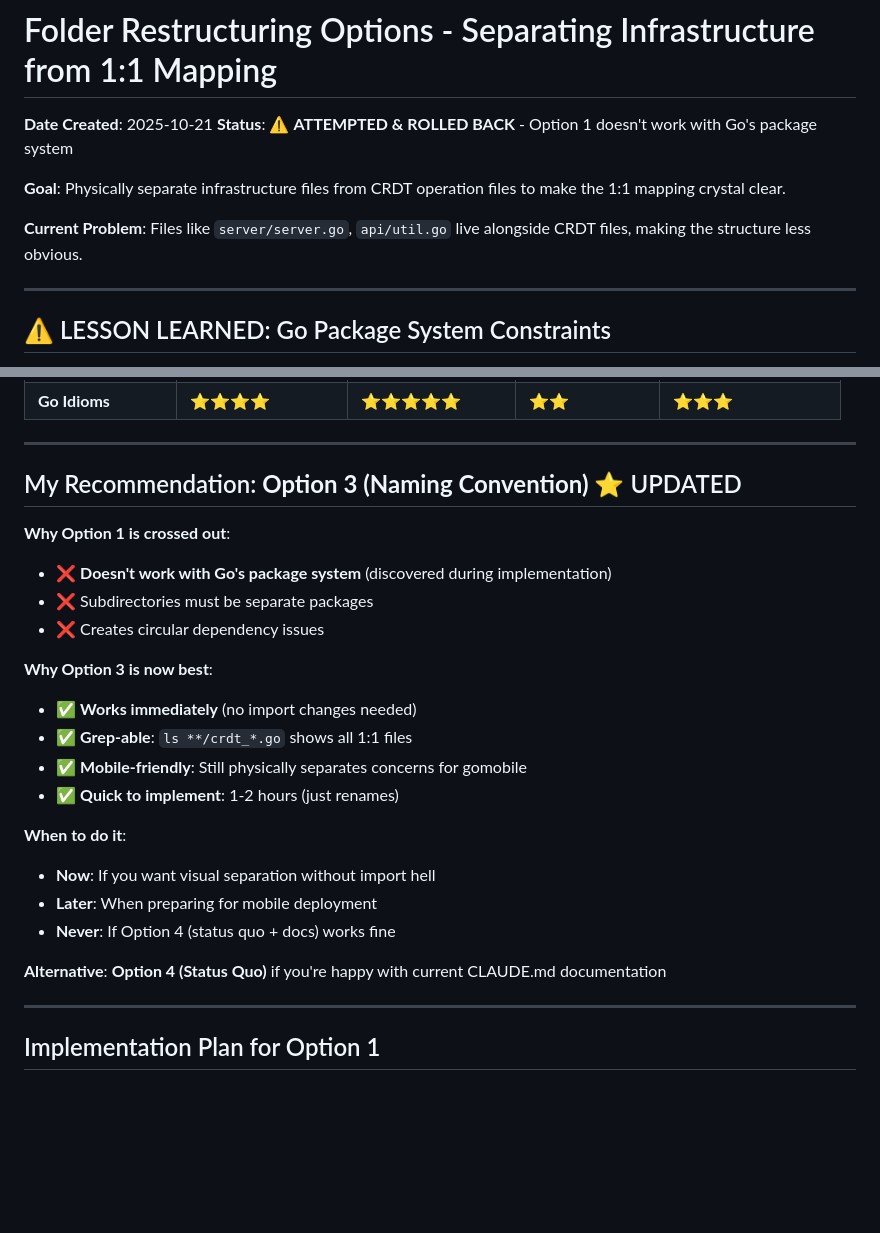
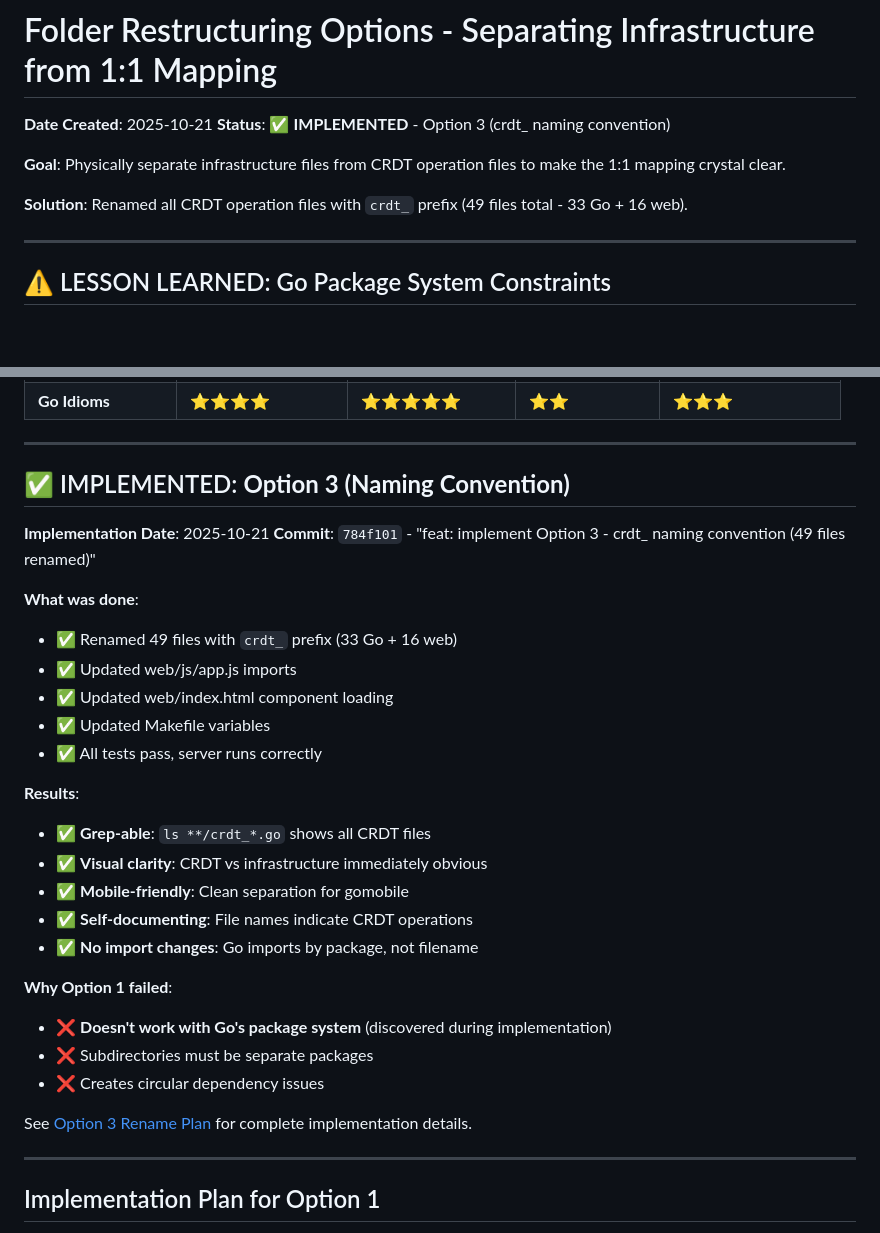
Before and after one commit to joeblew999/automerge-wazero-example, a Markdown page: docs/explanation/folder-restructuring-options.md, 2 parts joined by grey strips. Drawn GitHub-style; blank space fills up the shorter version.

```diff
--- a/docs/explanation/folder-restructuring-options.md
+++ b/docs/explanation/folder-restructuring-options.md
@@ -1,11 +1,11 @@
 # Folder Restructuring Options - Separating Infrastructure from 1:1 Mapping
 
 **Date Created**: 2025-10-21
-**Status**: ⚠️ **ATTEMPTED & ROLLED BACK** - Option 1 doesn't work with Go's package system
+**Status**: ✅ **IMPLEMENTED** - Option 3 (crdt_ naming convention)
 
 **Goal**: Physically separate infrastructure files from CRDT operation files to make the 1:1 mapping crystal clear.
 
-**Current Problem**: Files like `server/server.go`, `api/util.go` live alongside CRDT files, making the structure less obvious.
+**Solution**: Renamed all CRDT operation files with `crdt_` prefix (49 files total - 33 Go + 16 web).
 
 ---
 
@@ -286,25 +286,31 @@ go/pkg/
 
 ---
 
-## My Recommendation: **Option 3 (Naming Convention)** ⭐ UPDATED
+## ✅ IMPLEMENTED: **Option 3 (Naming Convention)**
 
-**Why Option 1 is crossed out**:
+**Implementation Date**: 2025-10-21
+**Commit**: `784f101` - "feat: implement Option 3 - crdt_ naming convention (49 files renamed)"
+
+**What was done**:
+- ✅ Renamed 49 files with `crdt_` prefix (33 Go + 16 web)
+- ✅ Updated web/js/app.js imports
+- ✅ Updated web/index.html component loading
+- ✅ Updated Makefile variables
+- ✅ All tests pass, server runs correctly
+
+**Results**:
+- ✅ **Grep-able**: `ls **/crdt_*.go` shows all CRDT files
+- ✅ **Visual clarity**: CRDT vs infrastructure immediately obvious
+- ✅ **Mobile-friendly**: Clean separation for gomobile
+- ✅ **Self-documenting**: File names indicate CRDT operations
+- ✅ **No import changes**: Go imports by package, not filename
+
+**Why Option 1 failed**:
 - ❌ **Doesn't work with Go's package system** (discovered during implementation)
 - ❌ Subdirectories must be separate packages
 - ❌ Creates circular dependency issues
 
-**Why Option 3 is now best**:
-- ✅ **Works immediately** (no import changes needed)
-- ✅ **Grep-able**: `ls **/crdt_*.go` shows all 1:1 files
-- ✅ **Mobile-friendly**: Still physically separates concerns for gomobile
-- ✅ **Quick to implement**: 1-2 hours (just renames)
-
-**When to do it**:
-- **Now**: If you want visual separation without import hell
-- **Later**: When preparing for mobile deployment
-- **Never**: If Option 4 (status quo + docs) works fine
-
-**Alternative**: **Option 4 (Status Quo)** if you're happy with current CLAUDE.md documentation
+See [Option 3 Rename Plan](option3-rename-plan.md) for complete implementation details.
 
 ---
 
```
Also changed, not shown: CLAUDE.md (+35 -3 lines).
